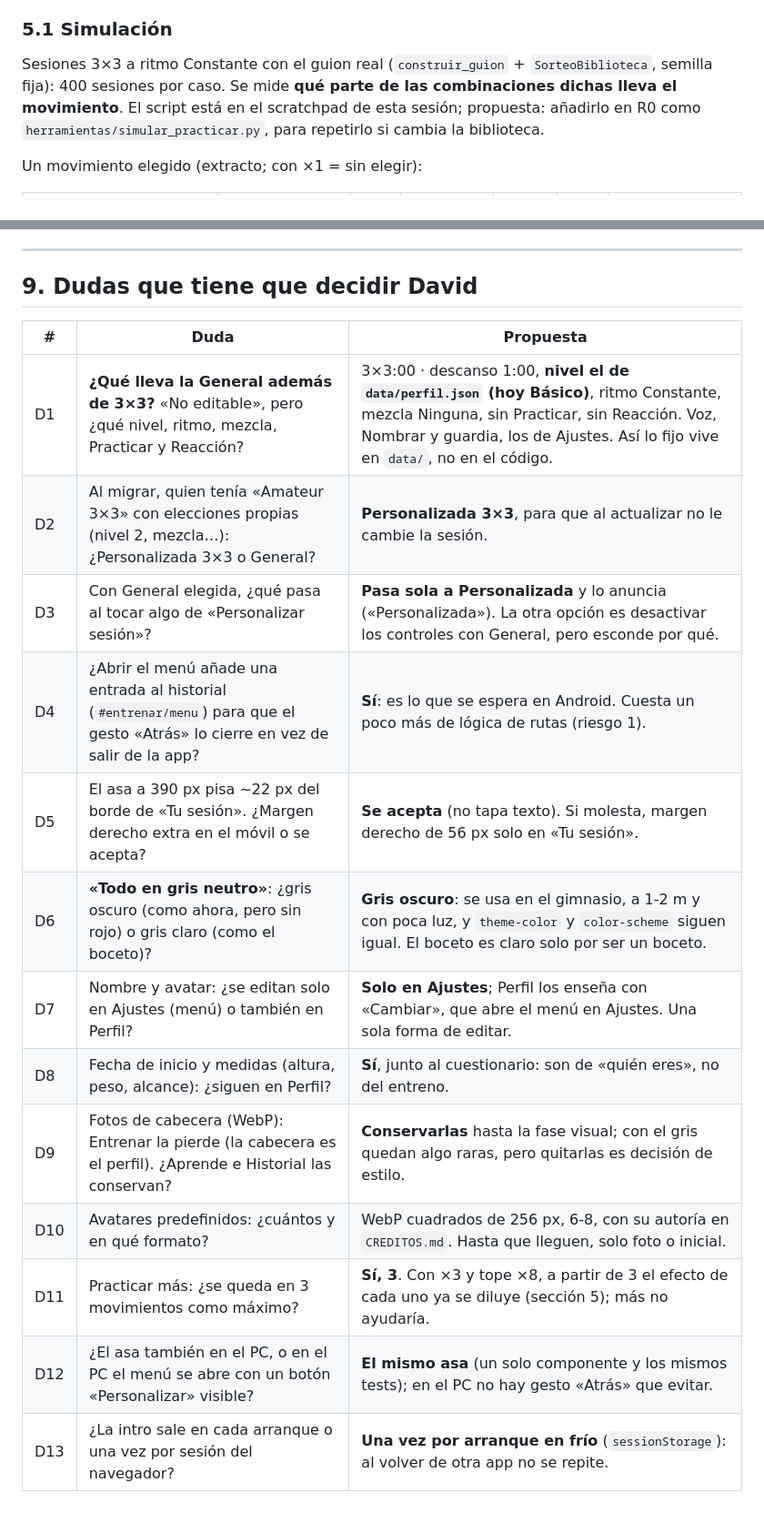
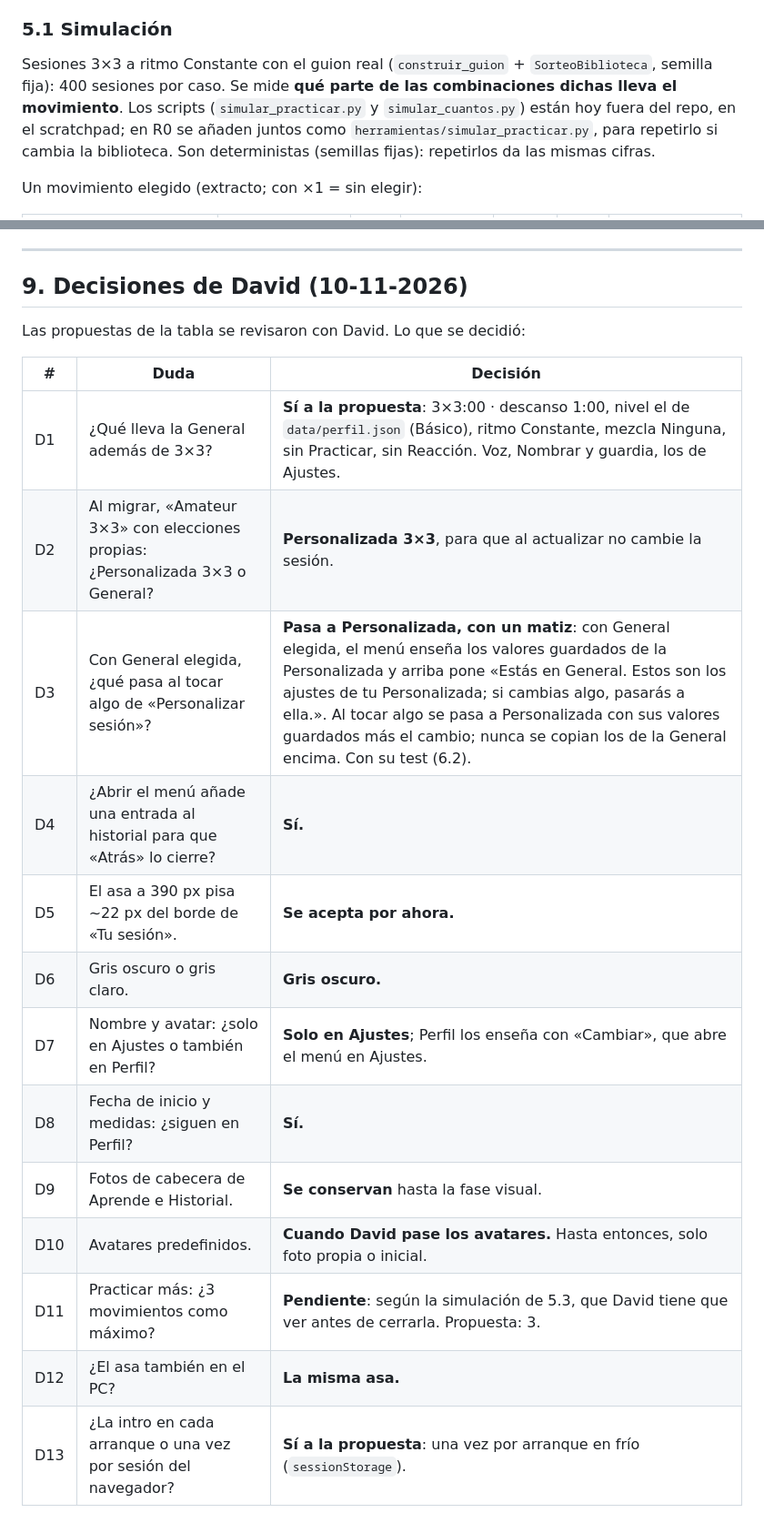
Before and after one commit to david1cecilia-alt/boxeo-app, a Markdown page: docs/revision/rediseno-plan.md, 2 parts joined by grey strips. Shown at 91% size. GitHub-like rendering.

```diff
--- a/docs/revision/rediseno-plan.md
+++ b/docs/revision/rediseno-plan.md
@@ -270,9 +276,10 @@ hay dos: «Un poco más» = ×2 y «Bastante más» = ×4.
 ### 5.1 Simulación
 
 Sesiones 3×3 a ritmo Constante con el guion real (`construir_guion` + `SorteoBiblioteca`, semilla fija): 400
-sesiones por caso. Se mide **qué parte de las combinaciones dichas lleva el movimiento**. El script está en
-el scratchpad de esta sesión; propuesta: añadirlo en R0 como `herramientas/simular_practicar.py`, para
-repetirlo si cambia la biblioteca.
+sesiones por caso. Se mide **qué parte de las combinaciones dichas lleva el movimiento**. Los scripts
+(`simular_practicar.py` y `simular_cuantos.py`) están hoy fuera del repo, en el scratchpad; en R0 se añaden
+juntos como `herramientas/simular_practicar.py`, para repetirlo si cambia la biblioteca. Son deterministas
+(semillas fijas): repetirlos da las mismas cifras.
 
 Un movimiento elegido (extracto; con ×1 = sin elegir):
 
@@ -413,20 +476,22 @@ R0 y R1 no cambian nada visible, así que se pueden revisar y unir antes de toca
 
 ---
 
-## 9. Dudas que tiene que decidir David
+## 9. Decisiones de David (10-11-2026)
 
-| # | Duda | Propuesta |
+Las propuestas de la tabla se revisaron con David. Lo que se decidió:
+
+| # | Duda | Decisión |
 |---|---|---|
-| D1 | **¿Qué lleva la General además de 3×3?** «No editable», pero ¿qué nivel, ritmo, mezcla, Practicar y Reacción? | 3×3:00 · descanso 1:00, **nivel el de `data/perfil.json` (hoy Básico)**, ritmo Constante, mezcla Ninguna, sin Practicar, sin Reacción. Voz, Nombrar y guardia, los de Ajustes. Así lo fijo vive en `data/`, no en el código. |
-| D2 | Al migrar, quien tenía «Amateur 3×3» con elecciones propias (nivel 2, mezcla…): ¿Personalizada 3×3 o General? | **Personalizada 3×3**, para que al actualizar no le cambie la sesión. |
-| D3 | Con General elegida, ¿qué pasa al tocar algo de «Personalizar sesión»? | **Pasa sola a Personalizada** y lo anuncia («Personalizada»). La otra opción es desactivar los controles con General, pero esconde por qué. |
-| D4 | ¿Abrir el menú añade una entrada al historial (`#entrenar/menu`) para que el gesto «Atrás» lo cierre en vez de salir de la app? | **Sí**: es lo que se espera en Android. Cuesta un poco más de lógica de rutas (riesgo 1). |
-| D5 | El asa a 390 px pisa ~22 px del borde de «Tu sesión». ¿Margen derecho extra en el móvil o se acepta? | **Se acepta** (no tapa texto). Si molesta, margen derecho de 56 px solo en «Tu sesión». |
-| D6 | **«Todo en gris neutro»**: ¿gris oscuro (como ahora, pero sin rojo) o gris claro (como el boceto)? | **Gris oscuro**: se usa en el gimnasio, a 1-2 m y con poca luz, y `theme-color` y `color-scheme` siguen igual. El boceto es claro solo por ser un boceto. |
-| D7 | Nombre y avatar: ¿se editan solo en Ajustes (menú) o también en Perfil? | **Solo en Ajustes**; Perfil los enseña con «Cambiar», que abre el menú en Ajustes. Una sola forma de editar. |
-| D8 | Fecha de inicio y medidas (altura, peso, alcance): ¿siguen en Perfil? | **Sí**, junto al cuestionario: son de «quién eres», no del entreno. |
-| D9 | Fotos de cabecera (WebP): Entrenar la pierde (la cabecera es el perfil). ¿Aprende e Historial las conservan? | **Conservarlas** hasta la fase visual; con el gris quedan algo raras, pero quitarlas es decisión de estilo. |
-| D10 | Avatares predefinidos: ¿cuántos y en qué formato? | WebP cuadrados de 256 px, 6-8, con su autoría en `CREDITOS.md`. Hasta que lleguen, solo foto o inicial. |
-| D11 | Practicar más: ¿se queda en 3 movimientos como máximo? | **Sí, 3**. Con ×3 y tope ×8, a partir de 3 el efecto de cada uno ya se diluye (sección 5); más no ayudaría. |
-| D12 | ¿El asa también en el PC, o en el PC el menú se abre con un botón «Personalizar» visible? | **El mismo asa** (un solo componente y los mismos tests); en el PC no hay gesto «Atrás» que evitar. |
-| D13 | ¿La intro sale en cada arranque o una vez por sesión del navegador? | **Una vez por arranque en frío** (`sessionStorage`): al volver de otra app no se repite. |
+| D1 | ¿Qué lleva la General además de 3×3? | **Sí a la propuesta**: 3×3:00 · descanso 1:00, nivel el de `data/perfil.json` (Básico), ritmo Constante, mezcla Ninguna, sin Practicar, sin Reacción. Voz, Nombrar y guardia, los de Ajustes. |
+| D2 | Al migrar, «Amateur 3×3» con elecciones propias: ¿Personalizada 3×3 o General? | **Personalizada 3×3**, para que al actualizar no cambie la sesión. |
+| D3 | Con General elegida, ¿qué pasa al tocar algo de «Personalizar sesión»? | **Pasa a Personalizada, con un matiz**: con General elegida, el menú enseña los valores guardados de la Personalizada y arriba pone «Estás en General. Estos son los ajustes de tu Personalizada; si cambias algo, pasarás a ella.». Al tocar algo se pasa a Personalizada con sus valores guardados más el cambio; nunca se copian los de la General encima. Con su test (6.2). |
+| D4 | ¿Abrir el menú añade una entrada al historial para que «Atrás» lo cierre? | **Sí.** |
+| D5 | El asa a 390 px pisa ~22 px del borde de «Tu sesión». | **Se acepta por ahora.** |
+| D6 | Gris oscuro o gris claro. | **Gris oscuro.** |
+| D7 | Nombre y avatar: ¿solo en Ajustes o también en Perfil? | **Solo en Ajustes**; Perfil los enseña con «Cambiar», que abre el menú en Ajustes. |
+| D8 | Fecha de inicio y medidas: ¿siguen en Perfil? | **Sí.** |
+| D9 | Fotos de cabecera de Aprende e Historial. | **Se conservan** hasta la fase visual. |
+| D10 | Avatares predefinidos. | **Cuando David pase los avatares.** Hasta entonces, solo foto propia o inicial. |
+| D11 | Practicar más: ¿3 movimientos como máximo? | **Pendiente**: según la simulación de 5.3, que David tiene que ver antes de cerrarla. Propuesta: 3. |
+| D12 | ¿El asa también en el PC? | **La misma asa.** |
+| D13 | ¿La intro en cada arranque o una vez por sesión del navegador? | **Sí a la propuesta**: una vez por arranque en frío (`sessionStorage`). |
```
Also changed, not shown: other parts of docs/revision/rediseno-plan.md (+76 -14 lines).
